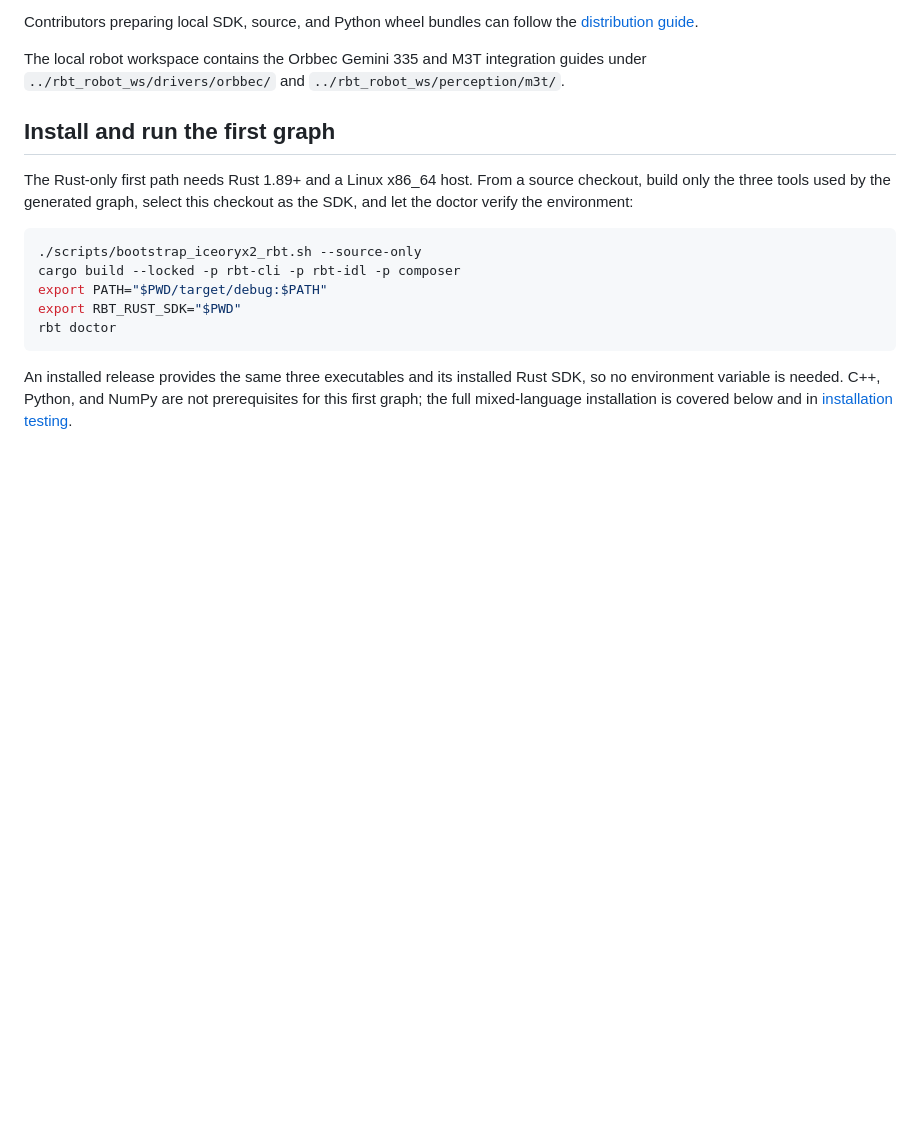
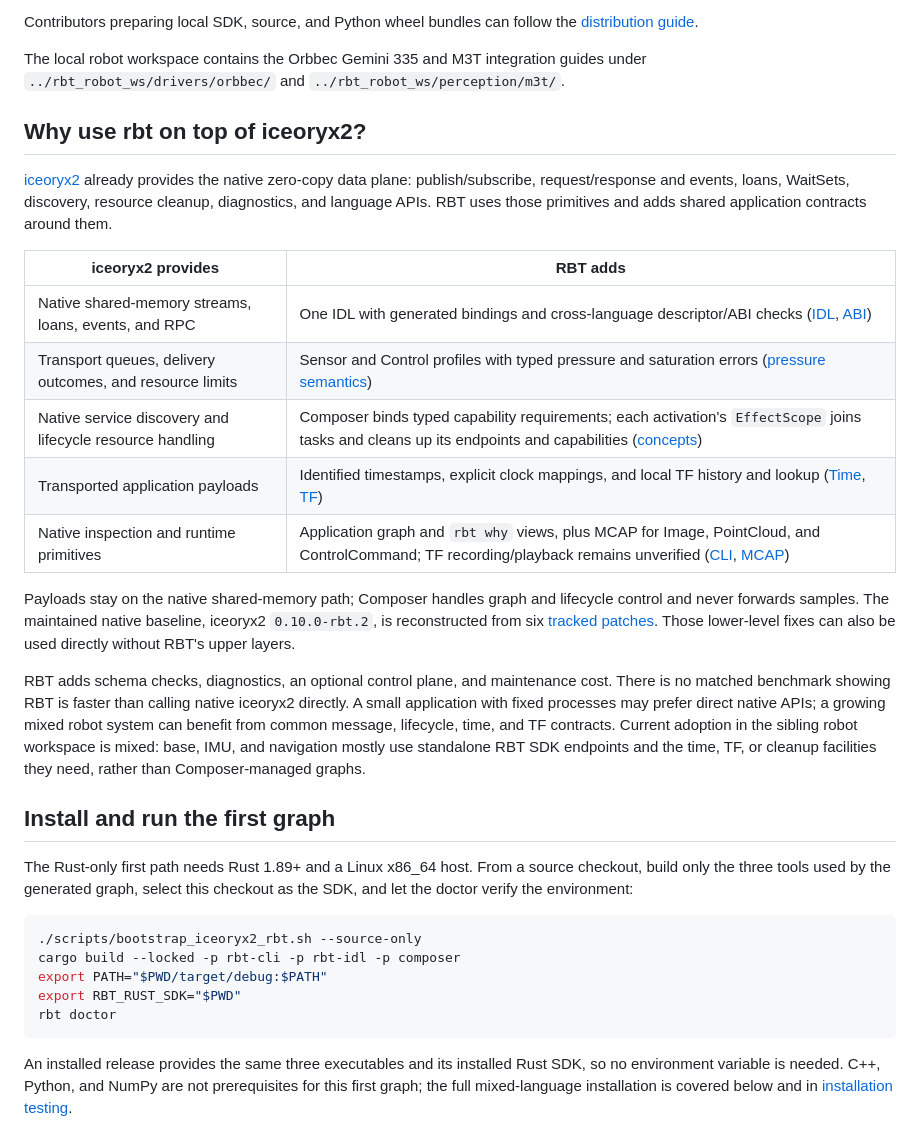
Before and after one commit to sunwen-me/rbt, a Markdown page: README.md, the part around the change. Drawn GitHub-style; blank space fills up the shorter version.

Commit message:
docs: explain RBT additions and tradeoffs over iceoryx2

```diff
--- a/README.md
+++ b/README.md
@@ -29,6 +29,35 @@ the [distribution guide](docs/distribution.md).
 The local robot workspace contains the Orbbec Gemini 335 and M3T integration
 guides under `../rbt_robot_ws/drivers/orbbec/` and
 `../rbt_robot_ws/perception/m3t/`.
+
+## Why use rbt on top of iceoryx2?
+
+[iceoryx2](https://github.com/eclipse-iceoryx/iceoryx2) already provides the
+native zero-copy data plane: publish/subscribe, request/response and events,
+loans, WaitSets, discovery, resource cleanup, diagnostics, and language APIs.
+RBT uses those primitives and adds shared application contracts around them.
+
+| iceoryx2 provides | RBT adds |
+|---|---|
+| Native shared-memory streams, loans, events, and RPC | One IDL with generated bindings and cross-language descriptor/ABI checks ([IDL](docs/idl.md), [ABI](docs/abi.md)) |
+| Transport queues, delivery outcomes, and resource limits | Sensor and Control profiles with typed pressure and saturation errors ([pressure semantics](docs/runtime-pressure.md)) |
+| Native service discovery and lifecycle resource handling | Composer binds typed capability requirements; each activation's `EffectScope` joins tasks and cleans up its endpoints and capabilities ([concepts](docs/concepts.md)) |
+| Transported application payloads | Identified timestamps, explicit clock mappings, and local TF history and lookup ([Time](docs/time.md), [TF](docs/tf.md)) |
+| Native inspection and runtime primitives | Application graph and `rbt why` views, plus MCAP for Image, PointCloud, and ControlCommand; TF recording/playback remains unverified ([CLI](docs/cli.md), [MCAP](docs/mcap.md)) |
+
+Payloads stay on the native shared-memory path; Composer handles graph and
+lifecycle control and never forwards samples. The maintained native baseline,
+iceoryx2 `0.10.0-rbt.2`, is reconstructed from six [tracked patches](third_party/iceoryx2-rbt/README.md).
+Those lower-level fixes can also be used directly without RBT's upper layers.
+
+RBT adds schema checks, diagnostics, an optional control plane, and maintenance
+cost. There is no matched benchmark showing RBT is faster than calling native
+iceoryx2 directly. A small application with fixed processes may prefer direct
+native APIs; a growing mixed robot system can benefit from common message,
+lifecycle, time, and TF contracts. Current adoption in the sibling robot
+workspace is mixed: base, IMU, and navigation mostly use standalone RBT SDK
+endpoints and the time, TF, or cleanup facilities they need, rather than
+Composer-managed graphs.
 
 ## Install and run the first graph
 
```
